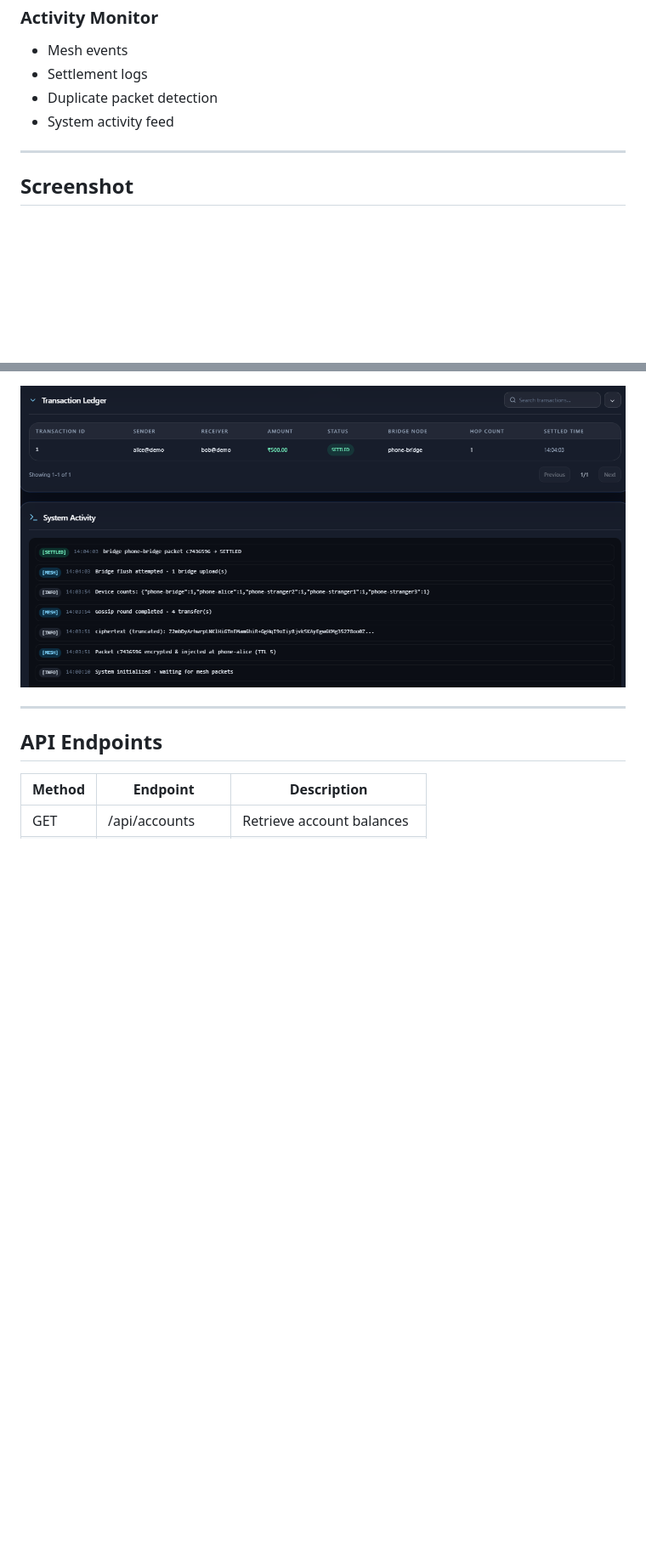
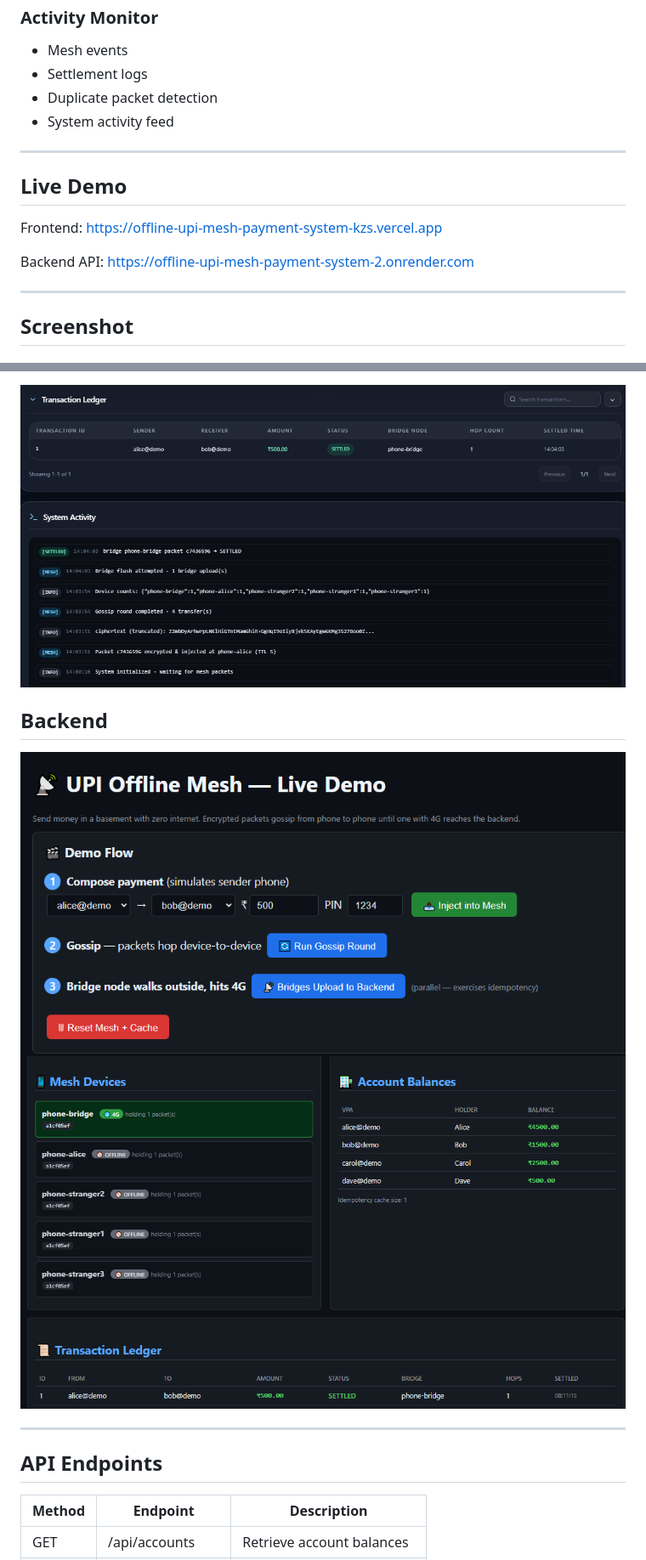
Before and after one commit to harshad3322/offline-upi-mesh-payment-system, a Markdown page: README.md, 2 parts joined by grey strips. Shown at 85% size. GitHub-like rendering; pictures changed too: images/backend.png (added), images/demoflow.png (added); blank space fills up the shorter version.

```diff
--- a/README.md
+++ b/README.md
@@ -169,6 +174,16 @@ Transaction Ledger
 
 ---
 
+## Live Demo
+
+Frontend:
+https://offline-upi-mesh-payment-system-kzs.vercel.app
+
+Backend API:
+https://offline-upi-mesh-payment-system-2.onrender.com
+
+---
+
 ## Screenshot
 
 ## Dashboard
@@ -186,6 +201,12 @@ Transaction Ledger
 ## Ledger
 
 <img src="images/ledger.png" width="100%">
+
+## Backend
+
+ <img src="images/demoflow.png" width="100%">
+
+ <img src="images/backend.png" width="100%">
 
 ---
 
```
Also changed, not shown: other parts of README.md (+5 -0 lines), 1 other file.
